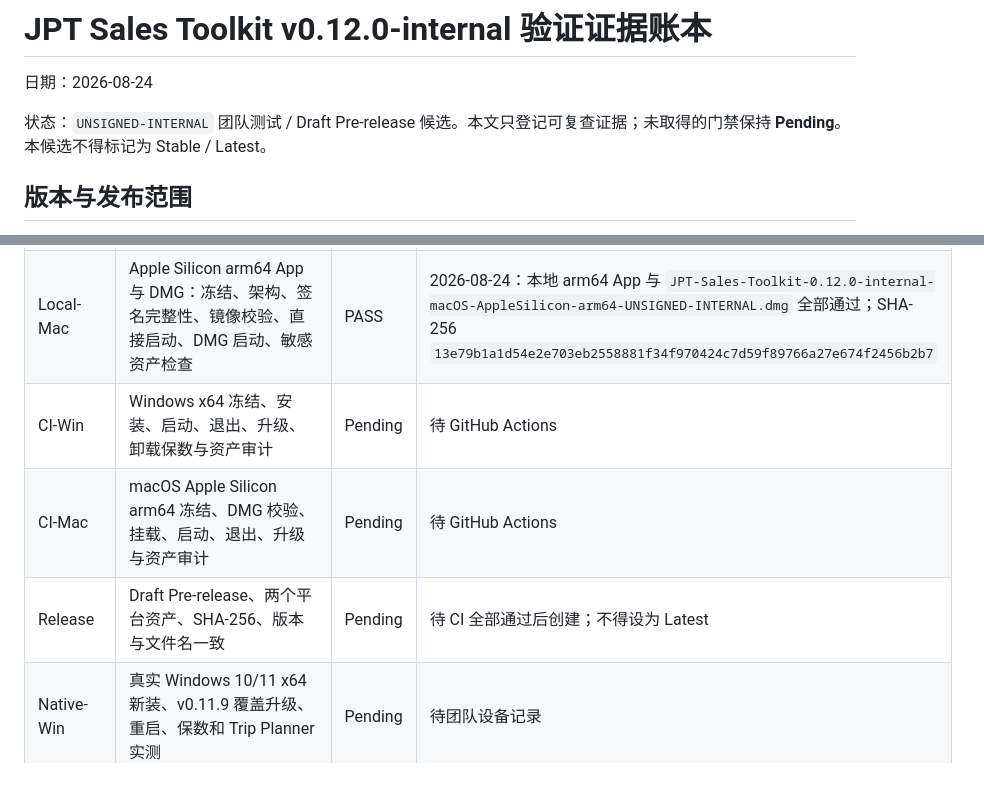
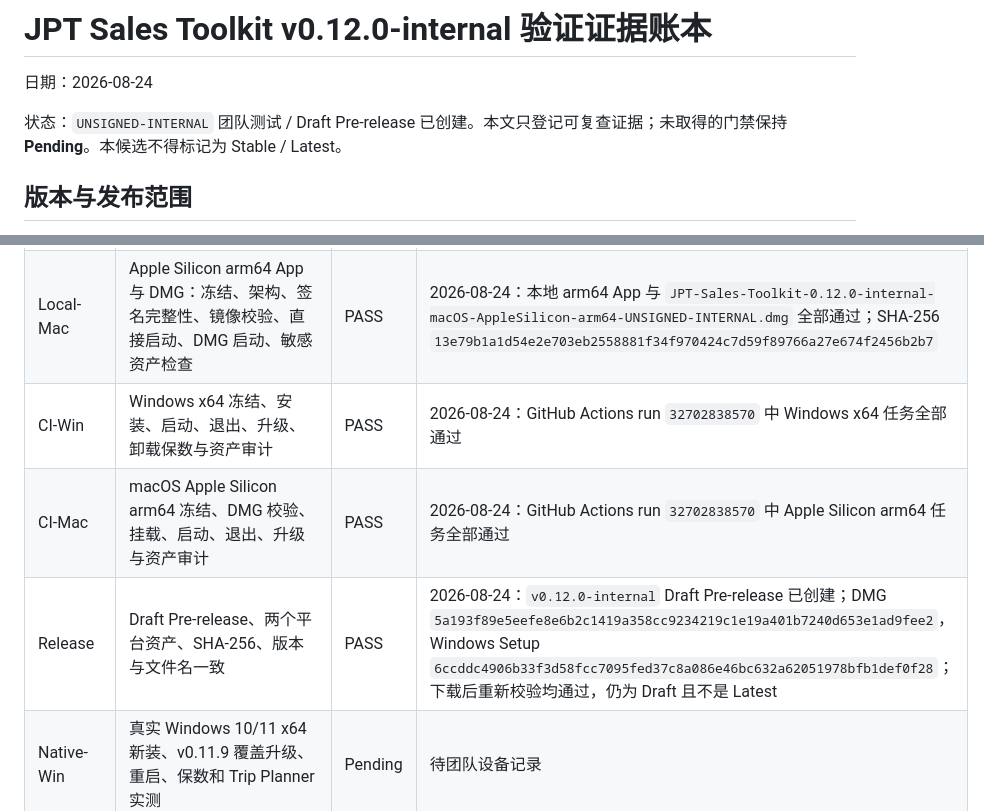
Before and after one commit to CooiceLee/jpt-sales-toolkit, a Markdown page: docs/v0.12.0-validation-result.md, 2 parts joined by grey strips. GitHub-like rendering; blank space fills up the shorter version.

Commit message:
docs: record v0.12.0 CI evidence

```diff
--- a/docs/v0.12.0-validation-result.md
+++ b/docs/v0.12.0-validation-result.md
@@ -2,7 +2,7 @@
 
 日期：2026-08-24
 
-状态：`UNSIGNED-INTERNAL` 团队测试 / Draft Pre-release 候选。本文只登记可复查证据；未取得的门禁保持 **Pending**。本候选不得标记为 Stable / Latest。
+状态：`UNSIGNED-INTERNAL` 团队测试 / Draft Pre-release 已创建。本文只登记可复查证据；未取得的门禁保持 **Pending**。本候选不得标记为 Stable / Latest。
 
 ## 版本与发布范围
 
@@ -43,9 +43,9 @@
 | Local-Full | `scripts/validate_v08.sh` 全量源码门禁 | PASS | 2026-08-24：最终候选树完整运行一次，退出码 0，输出 `PASS: v0.12 validation completed` |
 | Upgrade-Local | v0.11.9 schema 3 → v0.12.0 schema 6：写入前备份验证、迁移、失败恢复、二次启动幂等 | PASS | 2026-08-24：`test_safe_upgrade.py` 与冻结后的 Apple Silicon App 均完成 v0.11.9 升级、保留、二启幂等和恢复烟测 |
 | Local-Mac | Apple Silicon arm64 App 与 DMG：冻结、架构、签名完整性、镜像校验、直接启动、DMG 启动、敏感资产检查 | PASS | 2026-08-24：本地 arm64 App 与 `JPT-Sales-Toolkit-0.12.0-internal-macOS-AppleSilicon-arm64-UNSIGNED-INTERNAL.dmg` 全部通过；SHA-256 `13e79b1a1d54e2e703eb2558881f34f970424c7d59f89766a27e674f2456b2b7` |
-| CI-Win | Windows x64 冻结、安装、启动、退出、升级、卸载保数与资产审计 | Pending | 待 GitHub Actions |
-| CI-Mac | macOS Apple Silicon arm64 冻结、DMG 校验、挂载、启动、退出、升级与资产审计 | Pending | 待 GitHub Actions |
-| Release | Draft Pre-release、两个平台资产、SHA-256、版本与文件名一致 | Pending | 待 CI 全部通过后创建；不得设为 Latest |
+| CI-Win | Windows x64 冻结、安装、启动、退出、升级、卸载保数与资产审计 | PASS | 2026-08-24：GitHub Actions run `32702838570` 中 Windows x64 任务全部通过 |
+| CI-Mac | macOS Apple Silicon arm64 冻结、DMG 校验、挂载、启动、退出、升级与资产审计 | PASS | 2026-08-24：GitHub Actions run `32702838570` 中 Apple Silicon arm64 任务全部通过 |
+| Release | Draft Pre-release、两个平台资产、SHA-256、版本与文件名一致 | PASS | 2026-08-24：`v0.12.0-internal` Draft Pre-release 已创建；DMG `5a193f89e5eefe8e6b2c1419a358cc9234219c1e19a401b7240d653e1ad9fee2`，Windows Setup `6ccddc4906b33f3d58fcc7095fed37c8a086e46bc632a62051978bfb1def0f28`；下载后重新校验均通过，仍为 Draft 且不是 Latest |
 | Native-Win | 真实 Windows 10/11 x64 新装、v0.11.9 覆盖升级、重启、保数和 Trip Planner 实测 | Pending | 待团队设备记录 |
 | Native-Mac | 真实 Apple Silicon Mac 新装、v0.11.9 覆盖升级、重启、保数和 Trip Planner 实测 | Pending | 待团队设备记录 |
 
```
